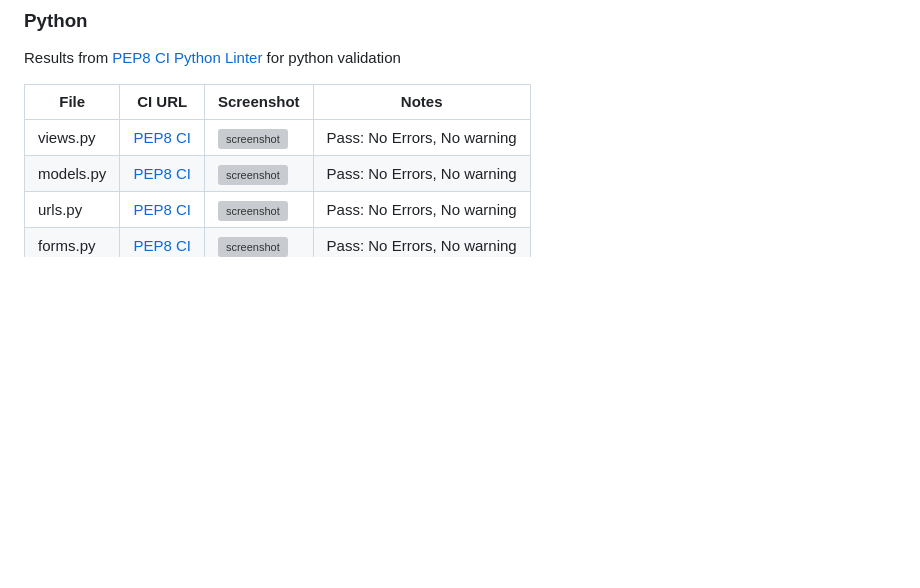
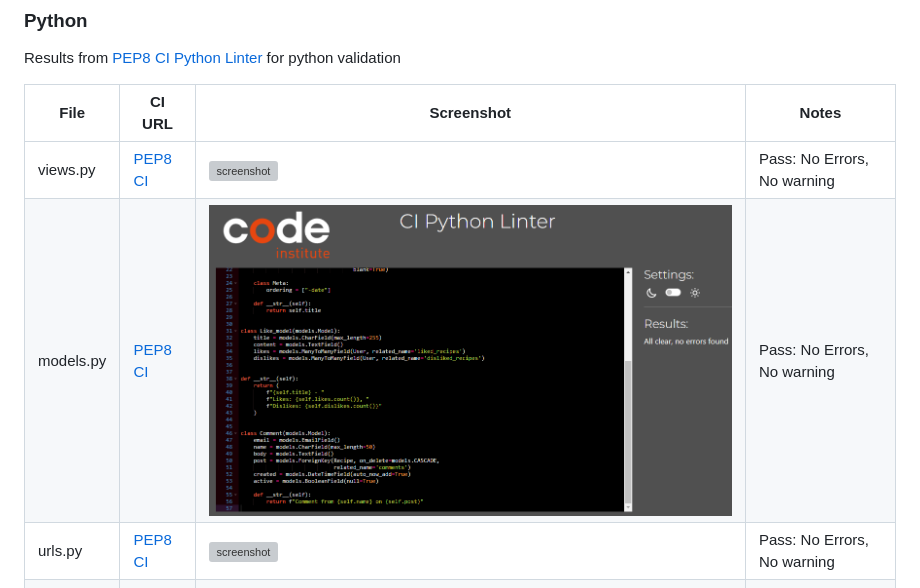
Before and after one commit to adrianskelton/adrianproject4, a Markdown page: TESTING.md, the part around the change printed below. Drawn GitHub-style; pictures changed too: static/images/testing/pep8-models.png (added); blank space fills up the shorter version; grey boxes are pictures that could not be loaded.

```diff
--- a/TESTING.md
+++ b/TESTING.md
@@ -41,8 +31,8 @@ Results from [PEP8 CI Python Linter](https://pep8ci.herokuapp.com) for python va
 
 | File      | CI URL                                  | Screenshot                           | Notes                       |
 |-----------|-----------------------------------------|--------------------------------------|-----------------------------|
-| views.py  | [PEP8 CI](https://pep8ci.herokuapp.com) | ![screenshot](images/testing/p4.png) | Pass: No Errors, No warning |
-| models.py | [PEP8 CI](https://pep8ci.herokuapp.com) | ![screenshot](images/testing/p2.png) | Pass: No Errors, No warning |
+| views.py  | [PEP8 CI](https://pep8ci.herokuapp.com) | ![screenshot](static/images/testing/pep8-views.png) | Pass: No Errors, No warning |
+| models.py | [PEP8 CI](https://pep8ci.herokuapp.com) | ![screenshot](static/images/testing/pep8-models.png) | Pass: No Errors, No warning |
 | urls.py   | [PEP8 CI](https://pep8ci.herokuapp.com) | ![screenshot](images/testing/p1.png) | Pass: No Errors, No warning |
 | forms.py  | [PEP8 CI](https://pep8ci.herokuapp.com) | ![screenshot](images/testing/p3.png) | Pass: No Errors, No warning |
 
```
Also changed, not shown: other parts of TESTING.md (+1 -11 lines), 2 other files.
